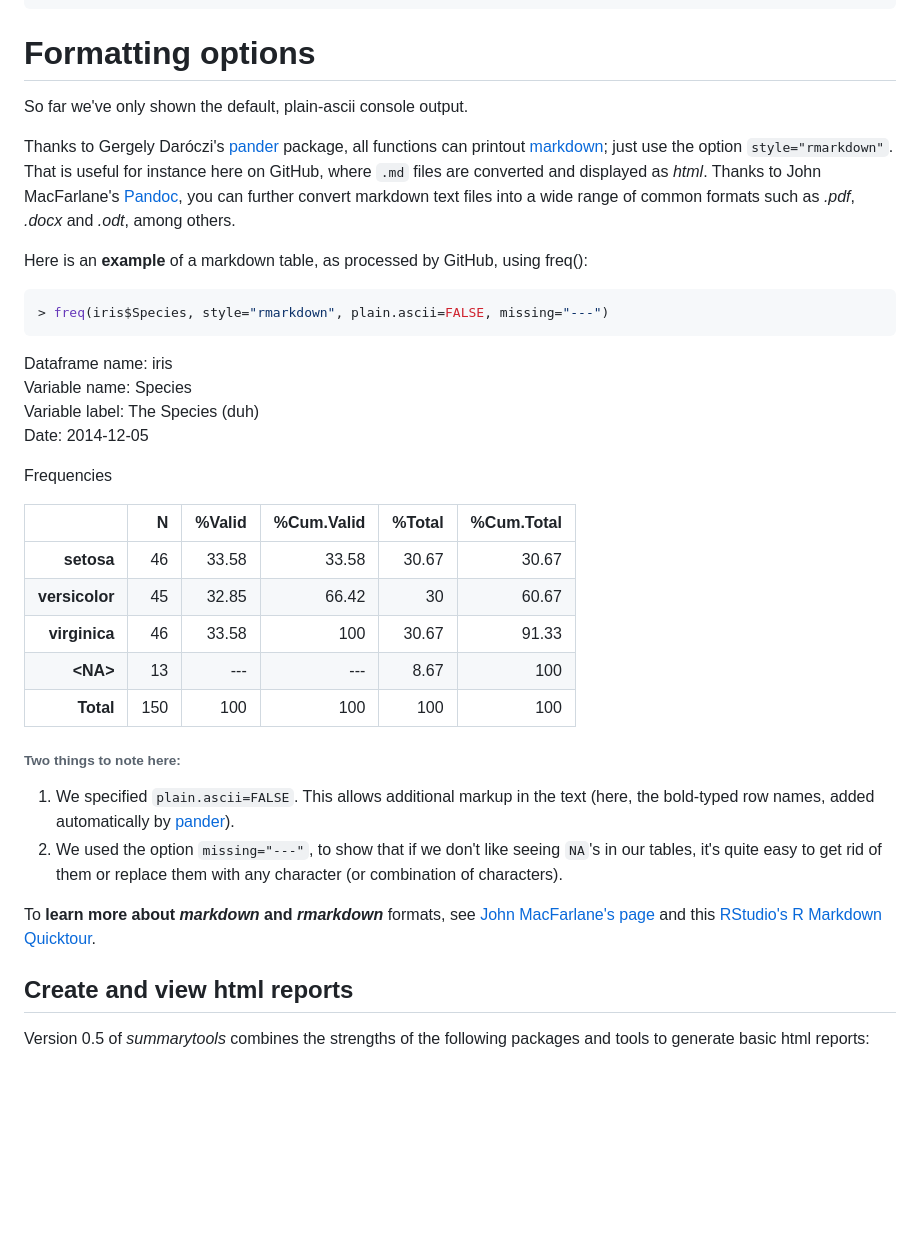
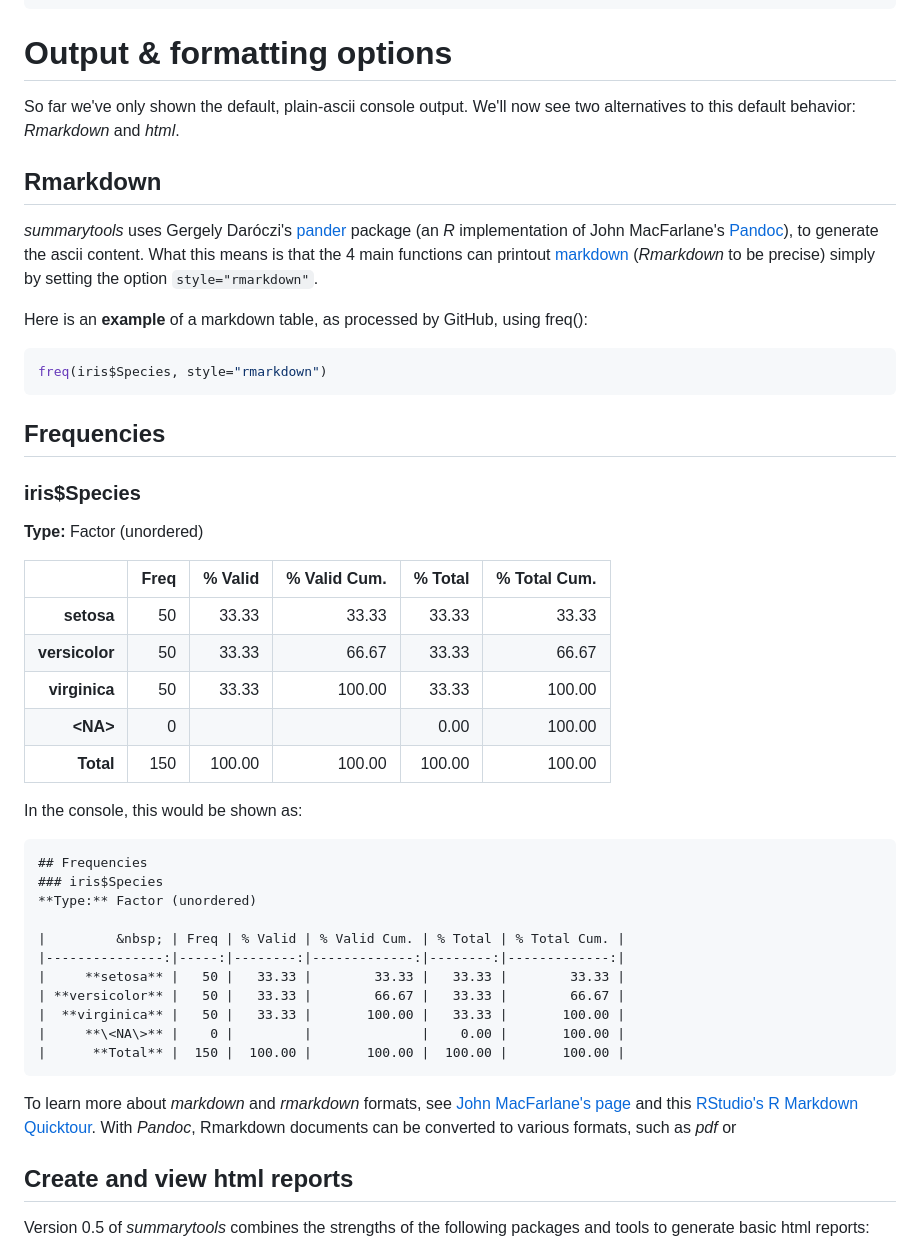
Before and after one commit to dcomtois/summarytools, a Markdown page: README.md, the part around the change printed below. GitHub-like rendering; blank space fills up the shorter version.

````diff
--- a/README.md
+++ b/README.md
@@ -278,39 +286,49 @@ No   Variable         Stats / Values               Freqs (% of Valid)     Text G
 -------------------------------------------------------------------------------------------------------------------------
 ```
 
-# Formatting options
+# Output & formatting options
 
-So far we've only shown the default, plain-ascii console output.
+So far we've only shown the default, plain-ascii console output. We'll now see two alternatives to this default behavior: _Rmarkdown_ and _html_.
 
-Thanks to Gergely Daróczi's [pander](https://github.com/Rapporter/pander) package, all functions can printout [markdown](http://daringfireball.net/projects/markdown/); just use the option `style="rmarkdown"`. That is useful for instance here on GitHub, where `.md` files are converted and displayed as _html_. Thanks to John MacFarlane's [Pandoc](http://johnmacfarlane.net/pandoc/), you can further convert markdown text files into a wide range of common formats such as _.pdf_, _.docx_ and _.odt_, among others.
+## Rmarkdown
+
+_summarytools_ uses Gergely Daróczi's [pander](https://github.com/Rapporter/pander) package (an _R_ implementation of John MacFarlane's [Pandoc](http://johnmacfarlane.net/pandoc/)), to generate the ascii content. What this means is that the 4 main functions can printout [markdown](http://daringfireball.net/projects/markdown/) (_Rmarkdown_ to be precise) simply by setting the option `style="rmarkdown"`.
 
 Here is an **example** of a markdown table, as processed by GitHub, using freq():
 
+```r
+freq(iris$Species, style="rmarkdown")
+```
 
-```r
-> freq(iris$Species, style="rmarkdown", plain.ascii=FALSE, missing="---")
+## Frequencies
+### iris$Species
+**Type:** Factor (unordered)
+
+|         &nbsp; | Freq | % Valid | % Valid Cum. | % Total | % Total Cum. |
+|---------------:|-----:|--------:|-------------:|--------:|-------------:|
+|     **setosa** |   50 |   33.33 |        33.33 |   33.33 |        33.33 |
+| **versicolor** |   50 |   33.33 |        66.67 |   33.33 |        66.67 |
+|  **virginica** |   50 |   33.33 |       100.00 |   33.33 |       100.00 |
+|     **\<NA\>** |    0 |         |              |    0.00 |       100.00 |
+|      **Total** |  150 |  100.00 |       100.00 |  100.00 |       100.00 |
+
+
+In the console, this would be shown as:
 ```
-Dataframe name: iris
- Variable name: Species
-Variable label: The Species (duh)
-          Date: 2014-12-05
+## Frequencies
+### iris$Species
+**Type:** Factor (unordered)
 
-Frequencies
+|         &nbsp; | Freq | % Valid | % Valid Cum. | % Total | % Total Cum. |
+|---------------:|-----:|--------:|-------------:|--------:|-------------:|
+|     **setosa** |   50 |   33.33 |        33.33 |   33.33 |        33.33 |
+| **versicolor** |   50 |   33.33 |        66.67 |   33.33 |        66.67 |
+|  **virginica** |   50 |   33.33 |       100.00 |   33.33 |       100.00 |
+|     **\<NA\>** |    0 |         |              |    0.00 |       100.00 |
+|      **Total** |  150 |  100.00 |       100.00 |  100.00 |       100.00 |
+```
 
-|           &nbsp; |   N |   %Valid |   %Cum.Valid |   %Total |   %Cum.Total |
-|-----------------:|----:|---------:|-------------:|---------:|-------------:|
-|       **setosa** |  46 |    33.58 |        33.58 |    30.67 |        30.67 |
-|   **versicolor** |  45 |    32.85 |        66.42 |       30 |        60.67 |
-|    **virginica** |  46 |    33.58 |          100 |    30.67 |        91.33 |
-|       **\<NA\>** |  13 |      --- |          --- |     8.67 |          100 |
-|        **Total** | 150 |      100 |          100 |      100 |          100 |
-
-###### Two things to note here:
-
-  1. We specified `plain.ascii=FALSE`. This allows additional markup in the text (here, the bold-typed row names, added automatically by [pander](https://github.com/Rapporter/pander)).
-  2. We used the option `missing="---"`, to show that if we don't like seeing `NA`'s in our tables, it's quite easy to get rid of them or replace them with any character (or combination of characters).
-
-To **learn more about _markdown_ and _rmarkdown_** formats, see [John MacFarlane's page](http://johnmacfarlane.net/pandoc/) and this [RStudio's R Markdown Quicktour](http://rmarkdown.rstudio.com/).
+To learn more about _markdown_ and _rmarkdown_ formats, see [John MacFarlane's page](http://johnmacfarlane.net/pandoc/) and this [RStudio's R Markdown Quicktour](http://rmarkdown.rstudio.com/). With _Pandoc_, Rmarkdown documents can be converted to various formats, such as _pdf_ or
 
 ## Create and view html reports
 
````
Also changed, not shown: other parts of README.md (+57 -49 lines), img/dfSummary_in_RStudio_Viewer.png.
